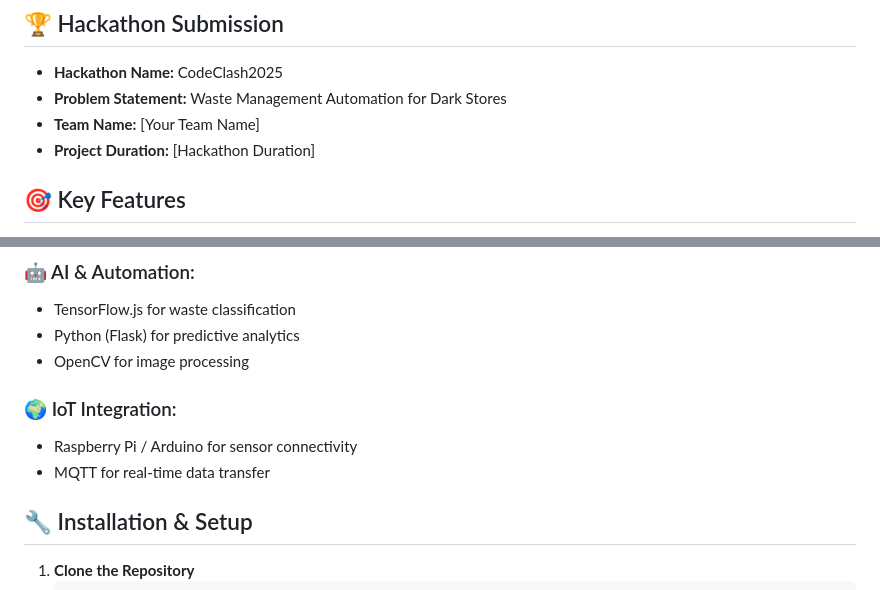
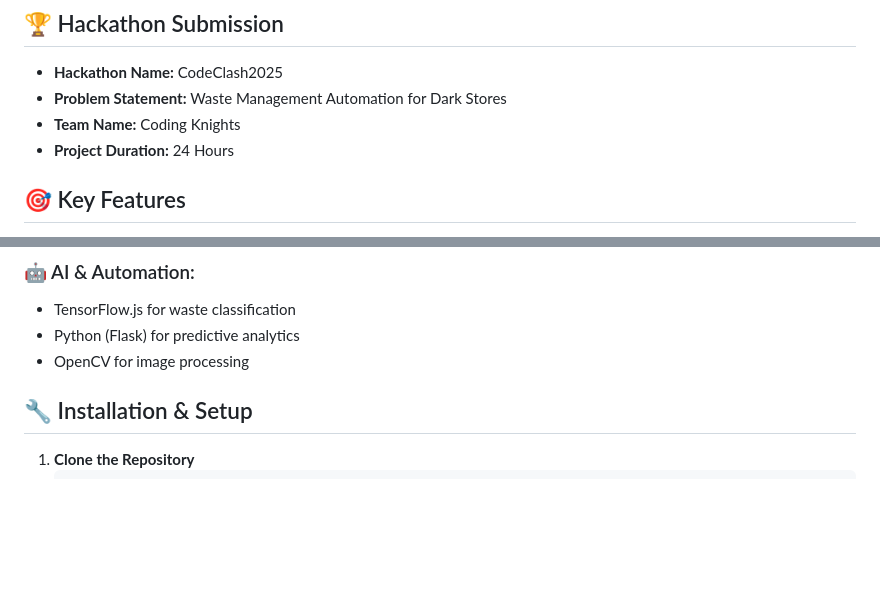
Before and after one commit to OneTeraByte7/Teckron2025, a Markdown page: README.md, 2 parts joined by grey strips. Drawn GitHub-style; blank space fills up the shorter version.

```diff
--- a/README.md
+++ b/README.md
@@ -6,8 +6,8 @@
 ## 🏆 Hackathon Submission
 - **Hackathon Name:** CodeClash2025
 - **Problem Statement:** Waste Management Automation for Dark Stores
-- **Team Name:** [Your Team Name]
-- **Project Duration:** [Hackathon Duration]
+- **Team Name:** Coding Knights
+- **Project Duration:** 24 Hours
 
 ## 🎯 Key Features
 ✅ **AI-Powered Waste Classification**: Automatically detects and classifies waste using image recognition.
@@ -31,10 +31,6 @@
 - TensorFlow.js for waste classification
 - Python (Flask) for predictive analytics
 - OpenCV for image processing
-
-### 🌍 IoT Integration:
-- Raspberry Pi / Arduino for sensor connectivity
-- MQTT for real-time data transfer
 
 ## 🔧 Installation & Setup
 1. **Clone the Repository**
```
Also changed, not shown: other parts of README.md (+1 -1 lines).
